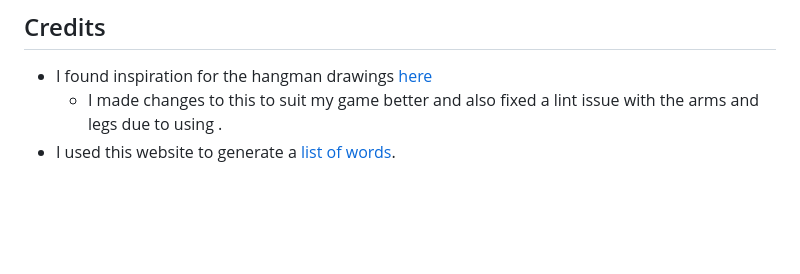
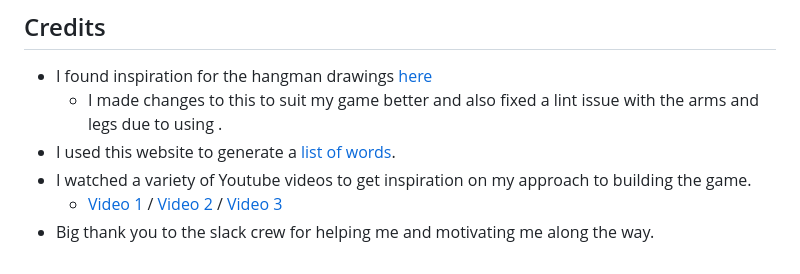
Before and after one commit to GaryS007/Project-3, a Markdown page: README.md, the part around the change. Rendered like a GitHub page; blank space fills up the shorter version.

Commit message:
Add final changes to Readme

```diff
--- a/README.md
+++ b/README.md
@@ -116,3 +116,6 @@ Having it in bite sized chunks really helped me to get started on the coding sid
 * I found inspiration for the hangman drawings [here](https://itsourcecode.com/free-projects/python-projects/hangman-game-in-python-with-source-code/)
     * I made changes to this to suit my game better and also fixed a lint issue with the arms and legs due to using \.
 * I used this website to generate a [list of words](https://www.randomlists.com/random-words).
+* I watched a variety of Youtube videos to get inspiration on my approach to building the game.
+    * [Video 1](https://www.youtube.com/watch?v=cJJTnI22IF8&t=103s&ab_channel=KylieYing) / [Video 2](https://www.youtube.com/watch?v=pFvSb7cb_Us&ab_channel=ShaunHalverson) / [Video 3](https://www.youtube.com/watch?v=6G4n3oY5Svo&ab_channel=YujianTang)
+* Big thank you to the slack crew for helping me and motivating me along the way.
```
